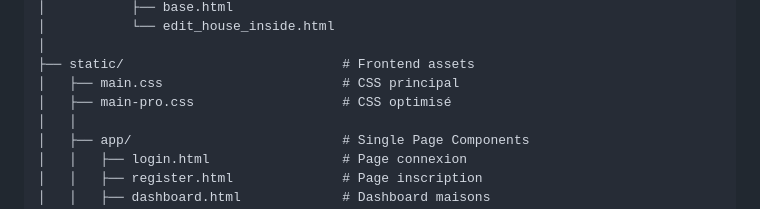
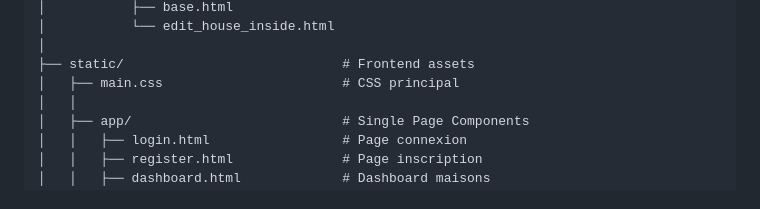
Before and after one commit to Devid-yl/smarthome, a Markdown page: ARCHITECTURE.md, the part around the change. Rendered like a GitHub page.

```diff
--- a/ARCHITECTURE.md
+++ b/ARCHITECTURE.md
@@ -168,7 +168,6 @@ smarthome/
 │
 ├── static/                            # Frontend assets
 │   ├── main.css                       # CSS principal
-│   ├── main-pro.css                   # CSS optimisé
 │   │
 │   ├── app/                           # Single Page Components
 │   │   ├── login.html                 # Page connexion
```
Also changed, not shown: README.md (+22 -15 lines).
